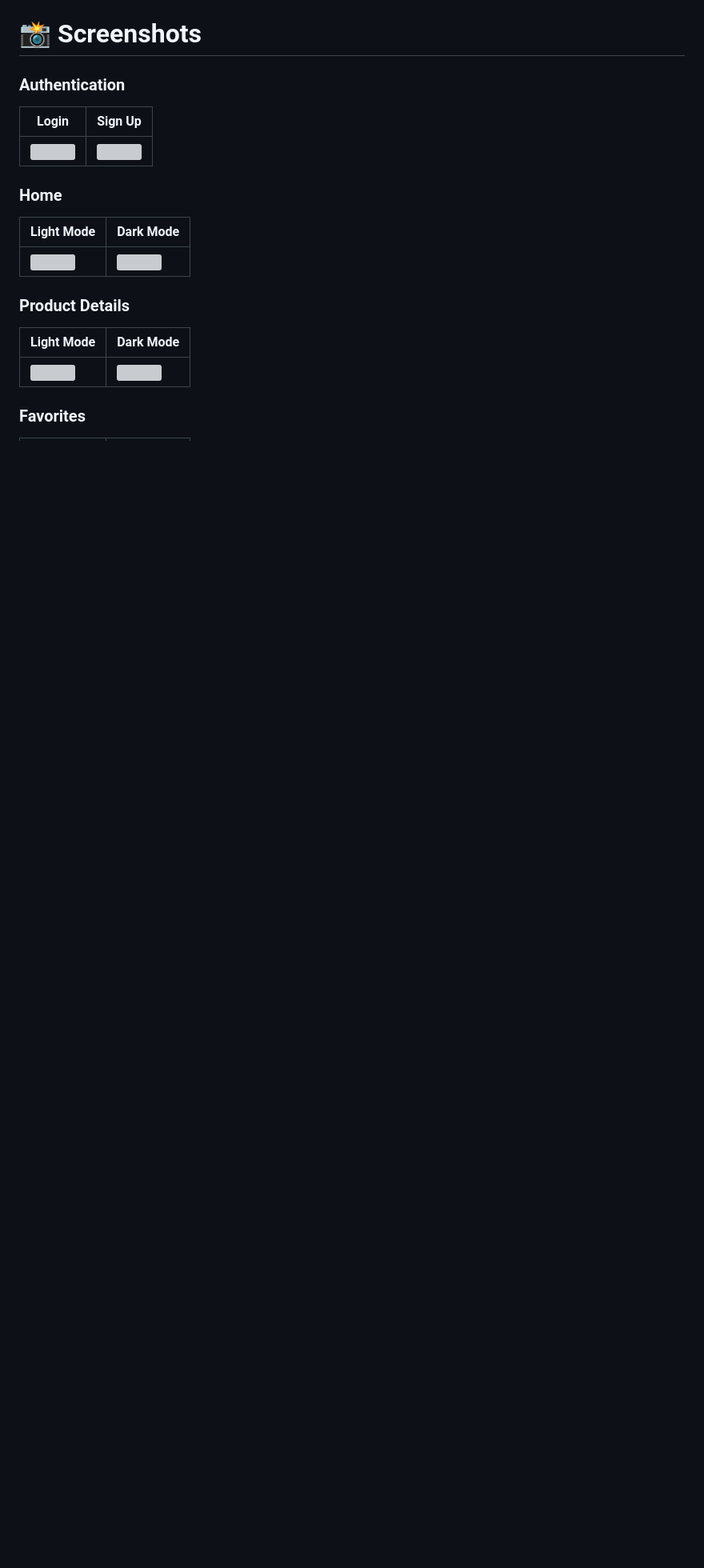
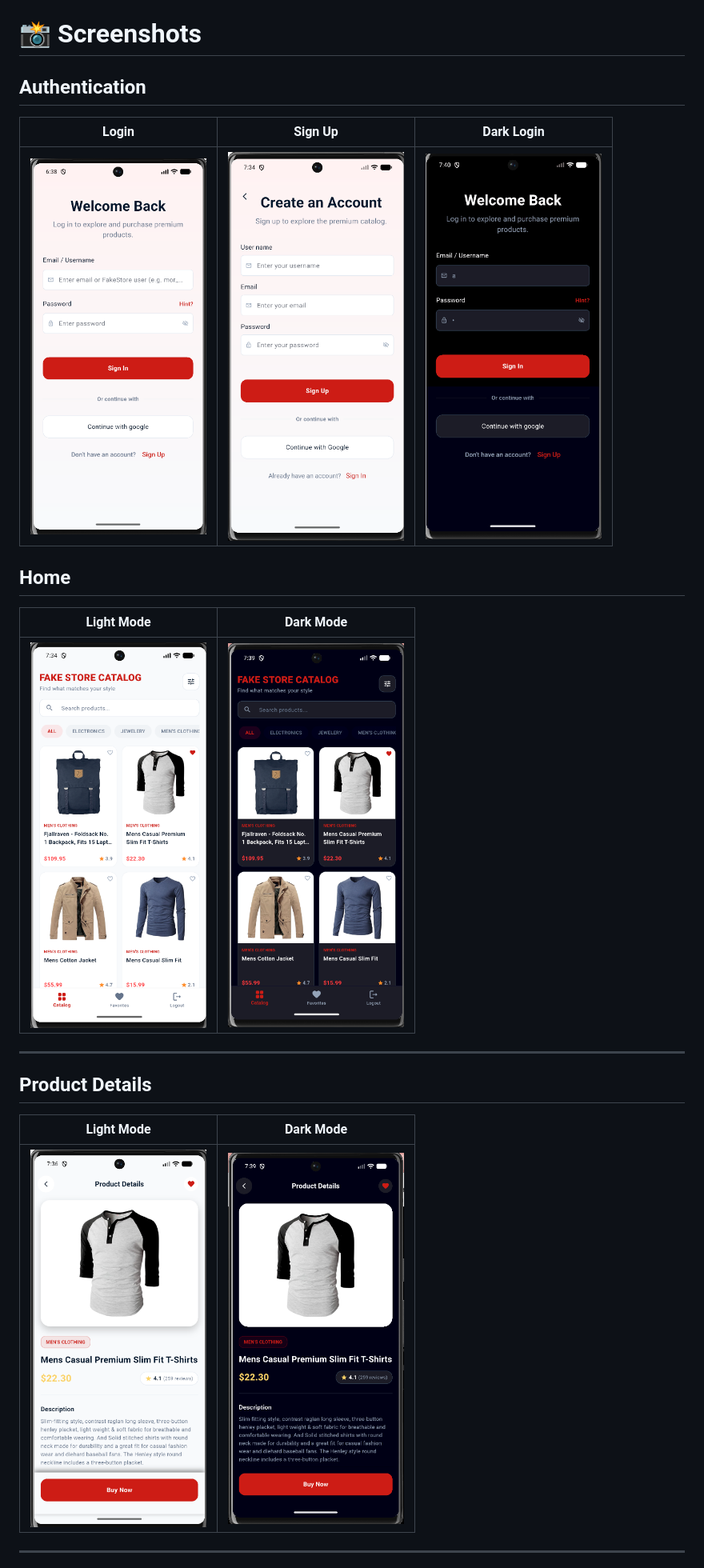
Before and after one commit to imAkashAd/plexus_cloud_task, a Markdown page: README.md, the part around one of its changes. Shown at 80% size. GitHub-like rendering; blank space fills up the shorter version; grey boxes are pictures that could not be loaded.

```diff
--- a/README.md
+++ b/README.md
@@ -84,23 +84,26 @@ flutter test
 
 # 📸 Screenshots
 
-### Authentication
+## Authentication
 
-| Login | Sign Up |
-|-------|---------|
-| ![](screenshots/loginpage.png) | ![](screenshots/signuppage.png) |
+| Login | Sign Up | Dark Login |
+|-------|---------|---------|
+| <img src="assets/screenshots/loginpage.png" width="220"> | <img src="assets/screenshots/signuppage.png" width="220"> | <img src="assets/screenshots/darkloginpage.png" width="220"> |
 
-### Home
+
+## Home
 
 | Light Mode | Dark Mode |
 |------------|-----------|
-| ![](screenshots/homepage.png) | ![](screenshots/darkhomepage.png) |
+| <img src="assets/screenshots/homepage.png" width="220"> | <img src="assets/screenshots/darkhomepage.png" width="220"> |
 
-### Product Details
+---
+
+## Product Details
 
 | Light Mode | Dark Mode |
 |------------|-----------|
-| ![](screenshots/detailpage.png) | ![](screenshots/darkdetailpage.png) |
+| <img src="assets/screenshots/detailpage.png" width="220"> | <img src="assets/screenshots/darkdetailpage.png" width="220"> |
 
-### Favorites
+---
 
```
Also changed, not shown: other parts of README.md (+13 -7 lines).
